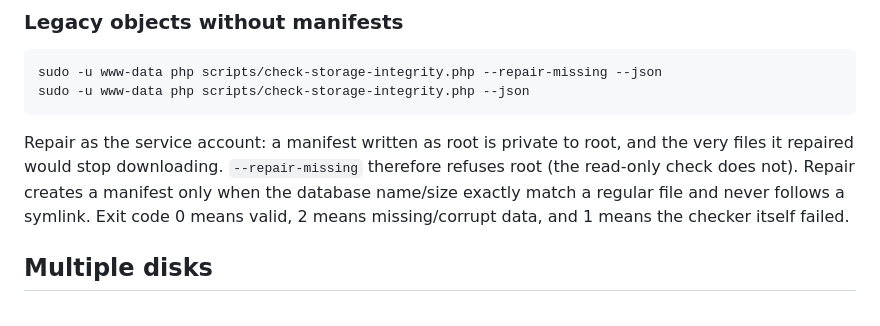
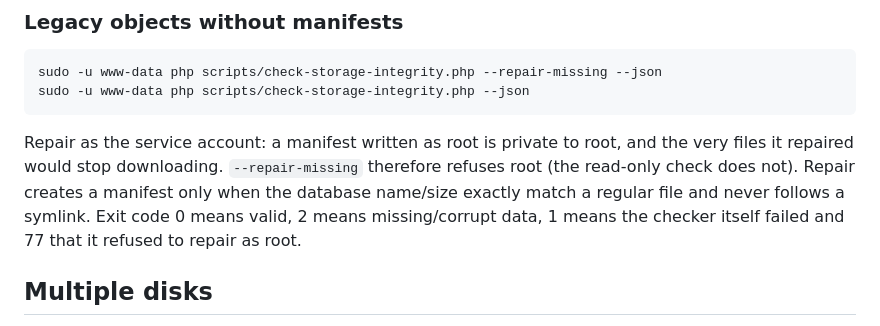
Before and after one commit to TryHackX/TryHackX-Files, a Markdown page: docs/STORAGE.md, the part around the change. Drawn GitHub-style.

Commit message:
Polish the wording of the new maintenance and release notes
STORAGE.md now lists the integrity checker's exit status 77 (refused to
repair as root) next to the others, tests/README.md describes the new
policy checks in their own sentence, and two paragraphs are rewrapped to
the documents' line width.

```diff
--- a/docs/STORAGE.md
+++ b/docs/STORAGE.md
@@ -93,8 +93,8 @@ sudo -u www-data php scripts/check-storage-integrity.php --json
 Repair as the service account: a manifest written as root is private to root, and the very files
 it repaired would stop downloading. `--repair-missing` therefore refuses root (the read-only check
 does not). Repair creates a manifest only when the database name/size exactly match a regular file
-and never follows a symlink. Exit code 0 means valid, 2 means missing/corrupt data, and 1 means the checker
-itself failed.
+and never follows a symlink. Exit code 0 means valid, 2 means missing/corrupt data, 1 means the
+checker itself failed and 77 that it refused to repair as root.
 
 ## Multiple disks
 
```
Also changed, not shown: docs/RELEASING.md (+5 -5 lines), 1 other file.
